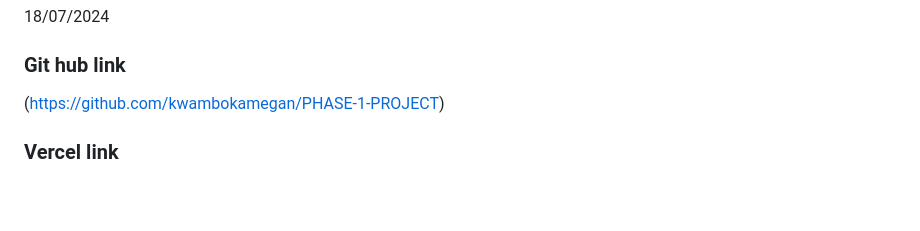
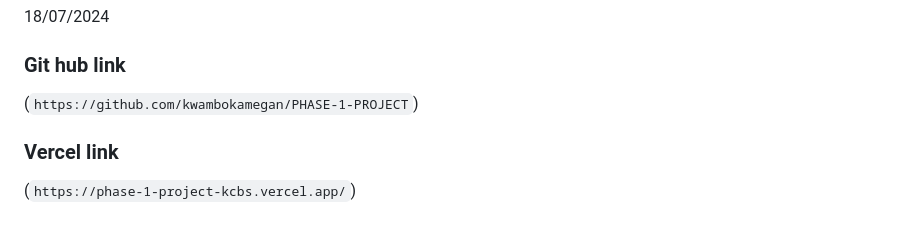
Before and after one commit to kwambokamegan/PHASE-1-PROJECT, a Markdown page: README.md, the part around the change. GitHub-like rendering; blank space fills up the shorter version.

Commit message:
adds vercel link

```diff
--- a/README.md
+++ b/README.md
@@ -143,6 +143,7 @@ Megan Kwamboka Nyakina
 
 ### Git hub link
 
-(https://github.com/kwambokamegan/PHASE-1-PROJECT)
+(`https://github.com/kwambokamegan/PHASE-1-PROJECT`)
 
 ### Vercel link
+(`https://phase-1-project-kcbs.vercel.app/`)
```
